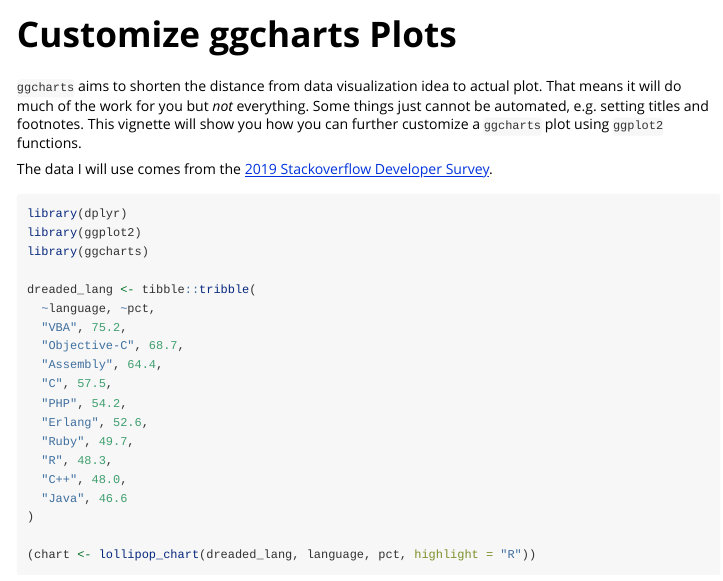
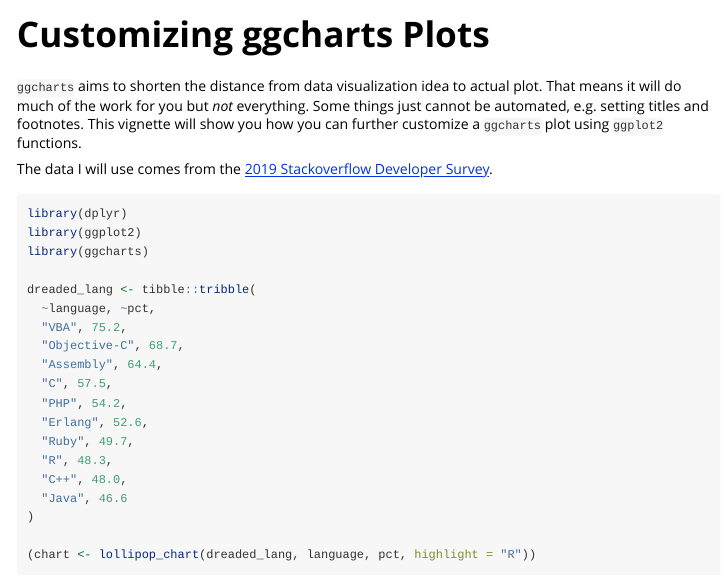
Before and after one commit to thomas-neitmann/ggcharts, an R Markdown document (vignettes/customize.Rmd): the page in a window 1100 px wide, from its top. Rendered offline with R 4.5, knitr and Pandoc, with nearby package versions; long lines of code are wrapped.

Commit message:
Rename vignette

```diff
--- a/vignettes/customize.Rmd
+++ b/vignettes/customize.Rmd
@@ -1,5 +1,5 @@
 ---
-title: "Customize ggcharts Plots"
+title: "Customizing ggcharts Plots"
 output: rmarkdown::html_vignette
 vignette: >
   %\VignetteIndexEntry{customize}
```
